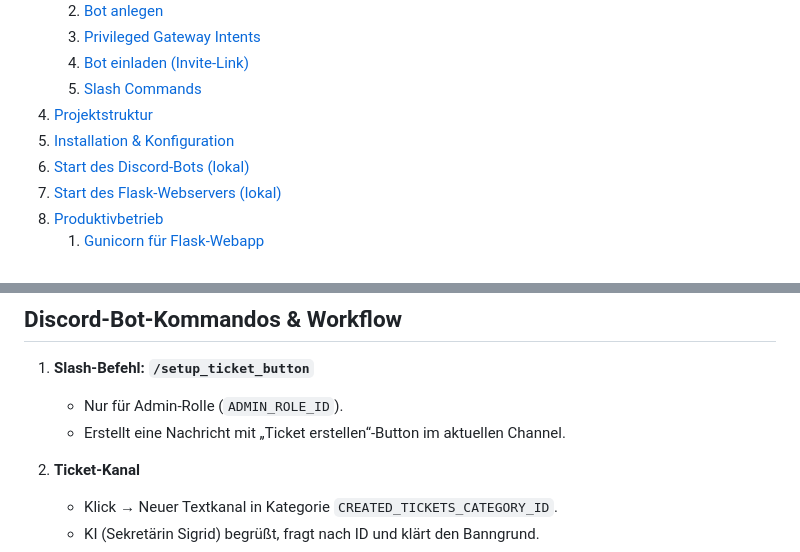
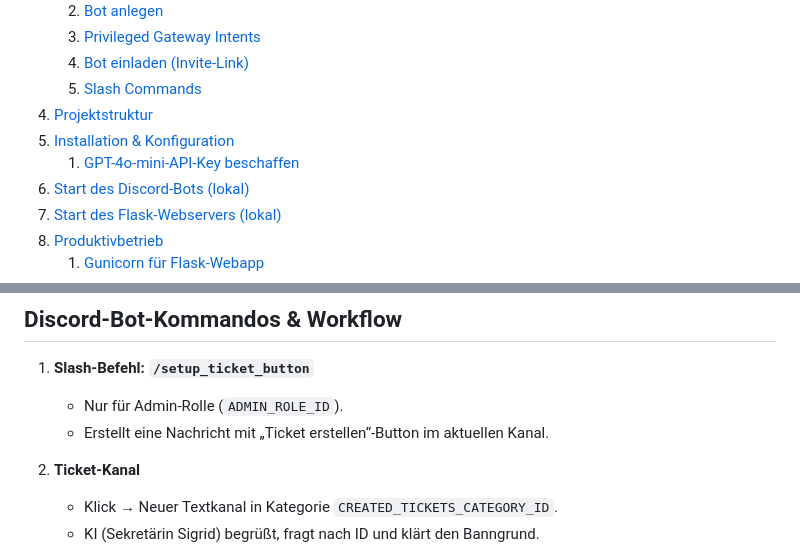
Before and after one commit to hackletloose/hall-ticket-bot, a Markdown page: README.md, 2 parts joined by grey strips. GitHub-like rendering.

```diff
--- a/README.md
+++ b/README.md
@@ -20,6 +18,7 @@ Zusätzlich enthält das Projekt eine Flask-Webanwendung (zugänglich über Disc
    5. [Slash Commands](#slash-commands)
 4. [Projektstruktur](#projektstruktur)
 5. [Installation & Konfiguration](#installation--konfiguration)
+   1. [GPT-4o-mini-API-Key beschaffen](#gpt-4o-mini-api-key-beschaffen)
 6. [Start des Discord-Bots (lokal)](#start-des-discord-bots-lokal)
 7. [Start des Flask-Webservers (lokal)](#start-des-flask-webservers-lokal)
 8. [Produktivbetrieb](#produktivbetrieb)
@@ -314,7 +324,7 @@ Anschließend kannst du Let's Encrypt oder ein anderes SSL-Zertifikat aktivieren
 
 1. **Slash-Befehl: `/setup_ticket_button`**
    - Nur für Admin-Rolle (`ADMIN_ROLE_ID`).
-   - Erstellt eine Nachricht mit „Ticket erstellen“-Button im aktuellen Channel.
+   - Erstellt eine Nachricht mit „Ticket erstellen“-Button im aktuellen Kanal.
 
 2. **Ticket-Kanal**
    - Klick → Neuer Textkanal in Kategorie `CREATED_TICKETS_CATEGORY_ID`.
```
Also changed, not shown: other parts of README.md (+43 -34 lines).
